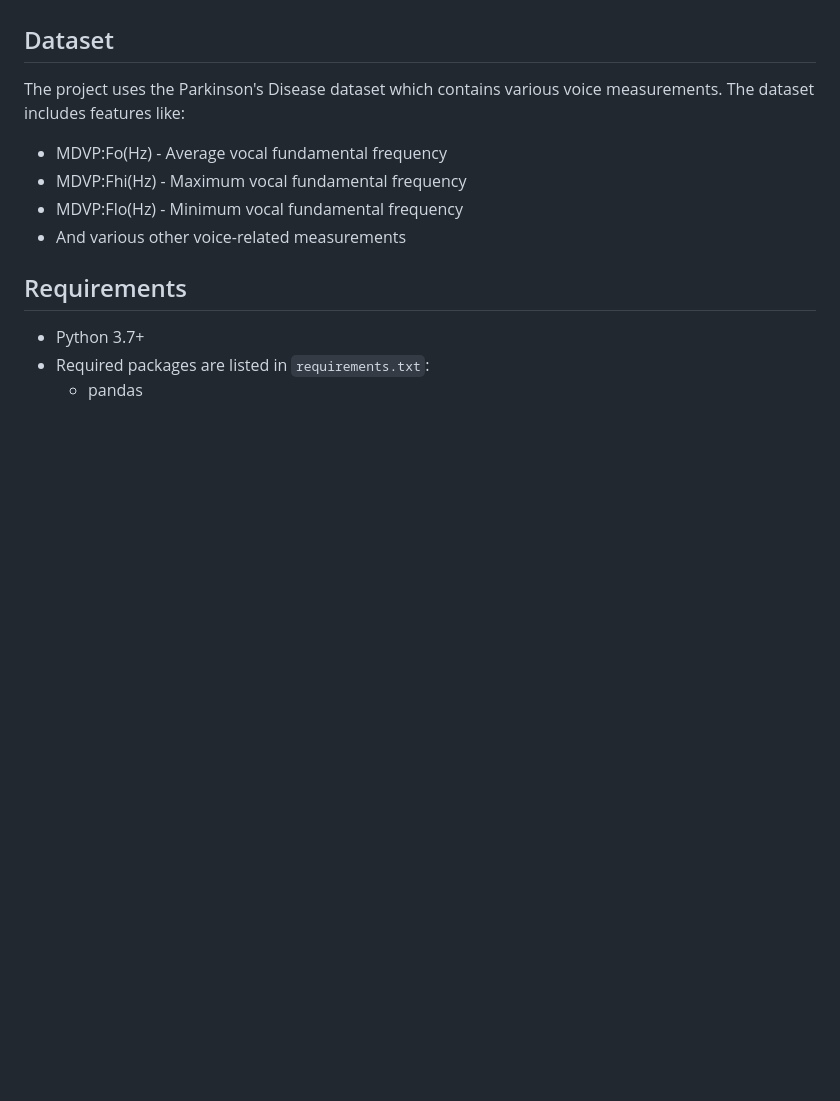
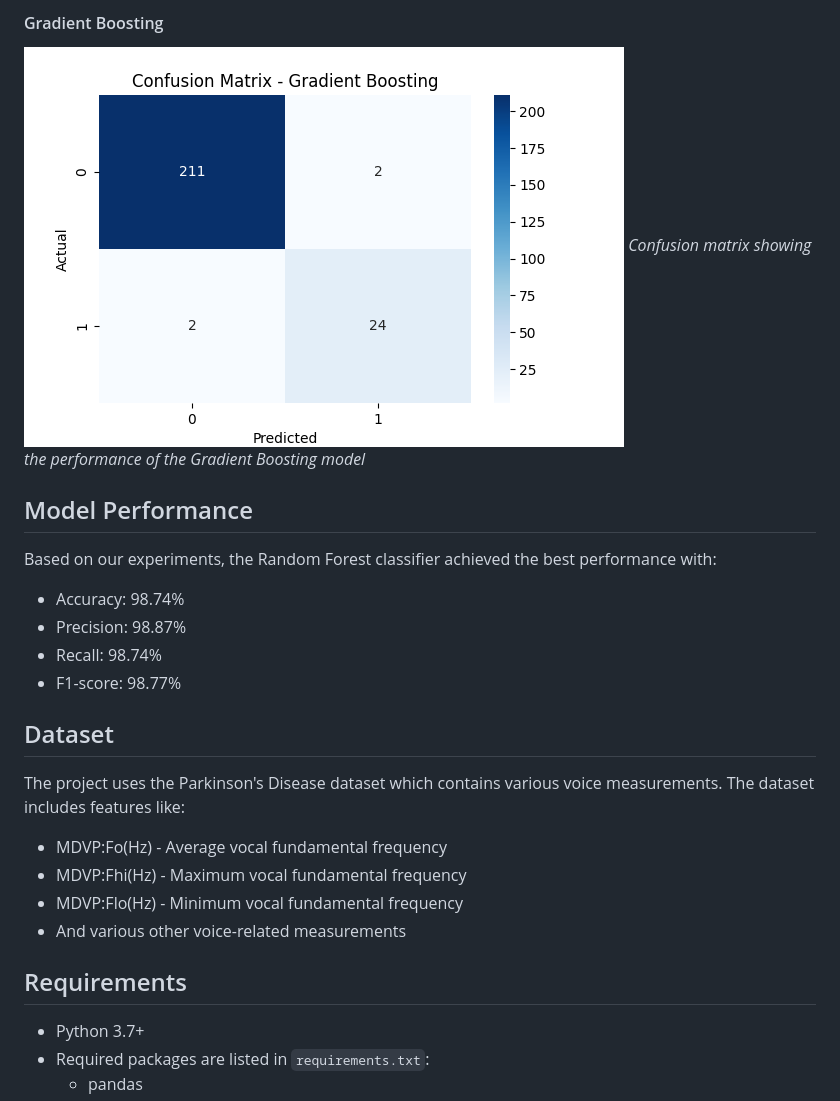
Before and after one commit to Bishwaprotapi/Parkinson-s-DiseaseML, a Markdown page: README.md, the part around one of its changes. GitHub-like rendering; pictures changed too: confusion_matrix_gradient_boosting.png (added); blank space fills up the shorter version.

```diff
--- a/README.md
+++ b/README.md
@@ -12,3 +28,14 @@ This project implements various machine learning models to detect Parkinson's Di
+#### Gradient Boosting
+![Gradient Boosting Confusion Matrix](confusion_matrix_gradient_boosting.png)
+*Confusion matrix showing the performance of the Gradient Boosting model*
+
+## Model Performance
+
+Based on our experiments, the Random Forest classifier achieved the best performance with:
+- Accuracy: 98.74%
+- Precision: 98.87%
+- Recall: 98.74%
+- F1-score: 98.77%
 
 ## Dataset
 
```
Also changed, not shown: other parts of README.md (+16 -0 lines), confusion_matrix_random_forest.png (added), confusion_matrix_svm.png (added), model_accuracy_comparison.png (added), 1 other file.
